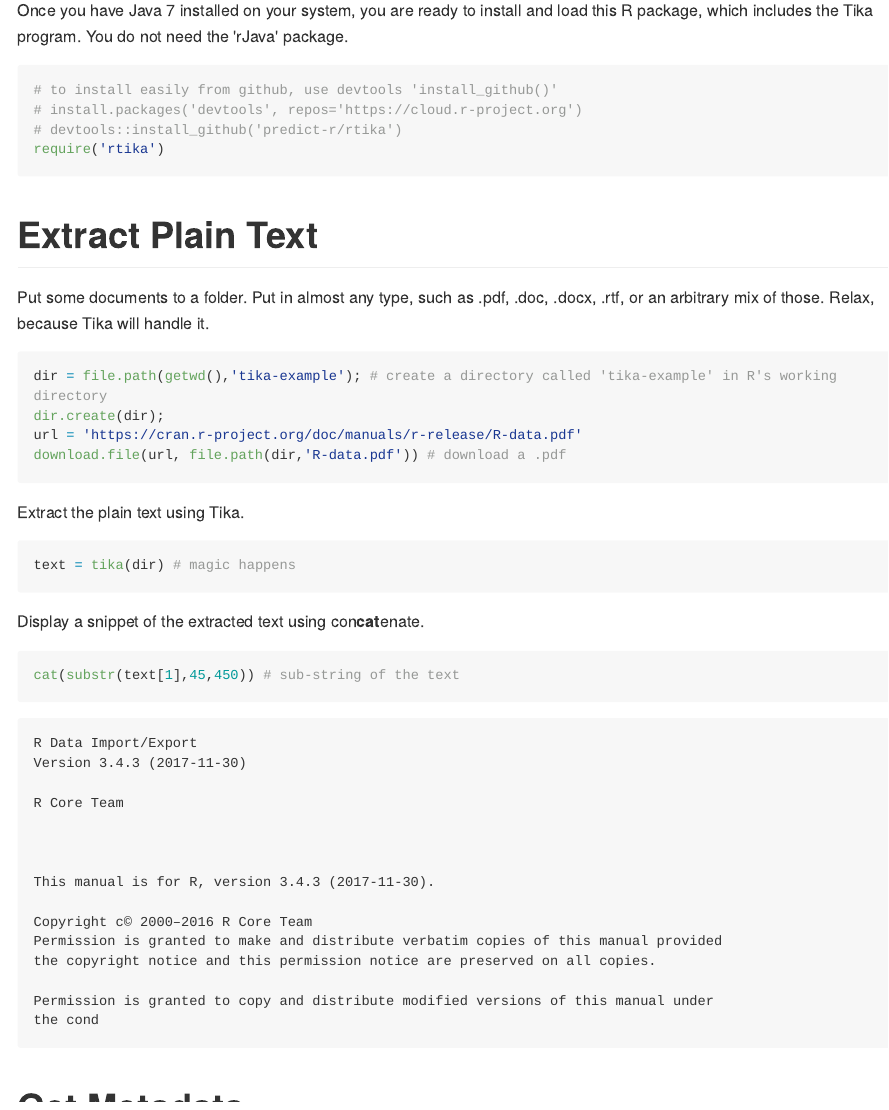
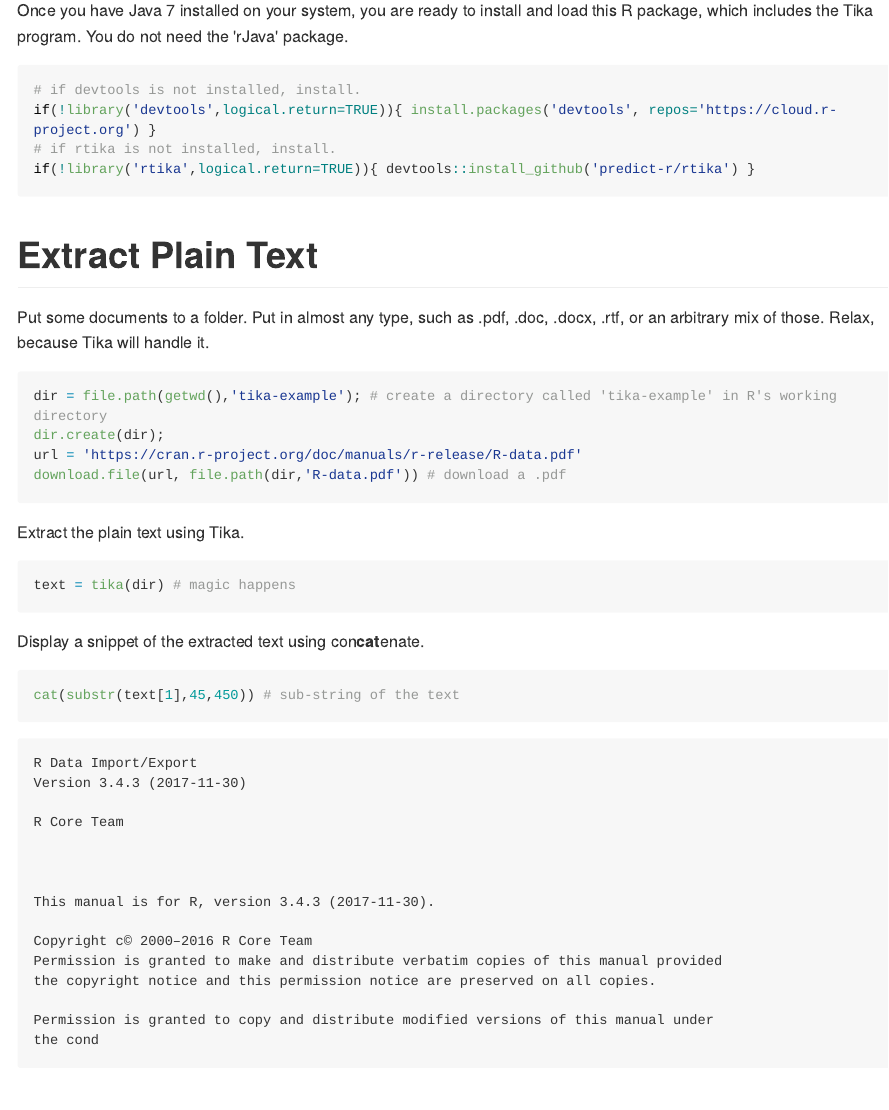
Before and after one commit to ropensci/rtika, an R Markdown document (README.Rmd): the page in a window 1100 px wide, from 320 px down. The pictures show the output file README.md that the author committed with the source, drawn offline in the style of GitHub; long lines of code are wrapped.

Commit message:
added auto-install of package in README, if package not installed.

````diff
--- a/README.Rmd
+++ b/README.Rmd
@@ -9,10 +9,10 @@ According to Wikipedia: "Apache Tika is a content detection and analysis framewo
 Once you have Java 7 installed on your system, you are ready to install and load this R package, which includes the Tika program. You do not need the 'rJava' package.
 
 ```{r,results = "hide",message = FALSE }
-# to install easily from github, use devtools 'install_github()'
-# install.packages('devtools', repos='https://cloud.r-project.org')
-# devtools::install_github('predict-r/rtika')
-require('rtika')
+# if devtools is not installed, install.
+if(!library('devtools',logical.return=TRUE)){ install.packages('devtools', repos='https://cloud.r-project.org') }
+# if rtika is not installed, install.
+if(!library('rtika',logical.return=TRUE)){ devtools::install_github('predict-r/rtika') }
 ```
 
 
````
Also changed, not shown: README.md.
